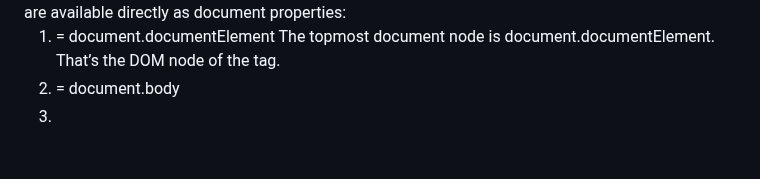
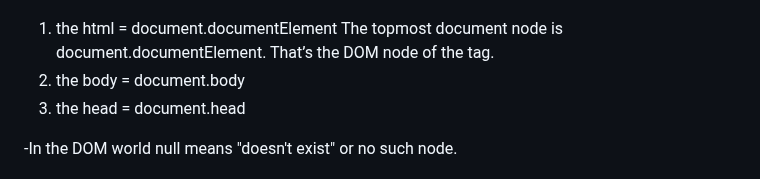
Before and after one commit to okko222/JS-Document, a Markdown page: walkingTheDOM/README.md, the part around one of its changes. Rendered like a GitHub page.

```diff
--- a/walkingTheDOM/README.md
+++ b/walkingTheDOM/README.md
@@ -42,9 +44,9 @@ The navigator object provides background information about the browser and the o
 The topmost tree nodes are available directly as document properties:
 <ol>
-  <li><html> = document.documentElement
+  <li> the html = document.documentElement
    The topmost document node is document.documentElement. That’s the DOM node of the <html> tag.</li>
-  <li><body> = document.body</li>
-  <li><head> = document.head</li>
+  <li>the  body = document.body</li>
+  <li>the head = document.head</li>
 </ol>
 -In the DOM world null means "doesn't exist" or no such node.
 <h4>Children: childNodes, firstChild, lastChild</h4>
```
Also changed, not shown: other parts of walkingTheDOM/README.md (+3 -1 lines).
